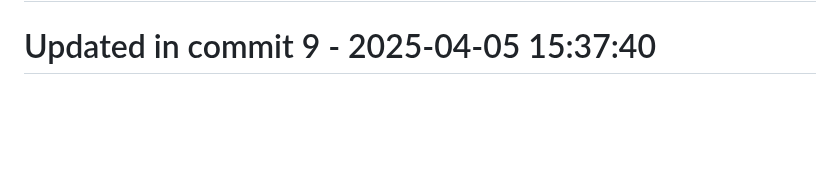
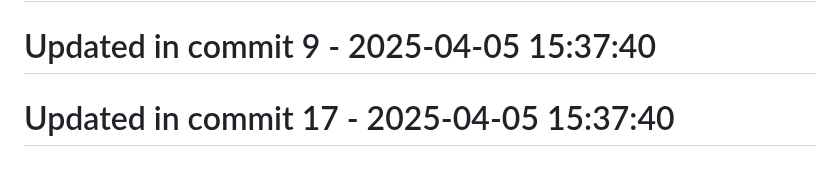
Before and after one commit to llamasearchai/llamagit, a Markdown page: README.md, the part around the change. GitHub-like rendering; blank space fills up the shorter version.

```diff
--- a/README.md
+++ b/README.md
@@ -170,3 +170,5 @@ Licensed under the MIT License - see the [LICENSE](LICENSE) file for details.
 # Updated in commit 1 - 2025-04-05 15:37:39
 
 # Updated in commit 9 - 2025-04-05 15:37:40
+
+# Updated in commit 17 - 2025-04-05 15:37:40
```
